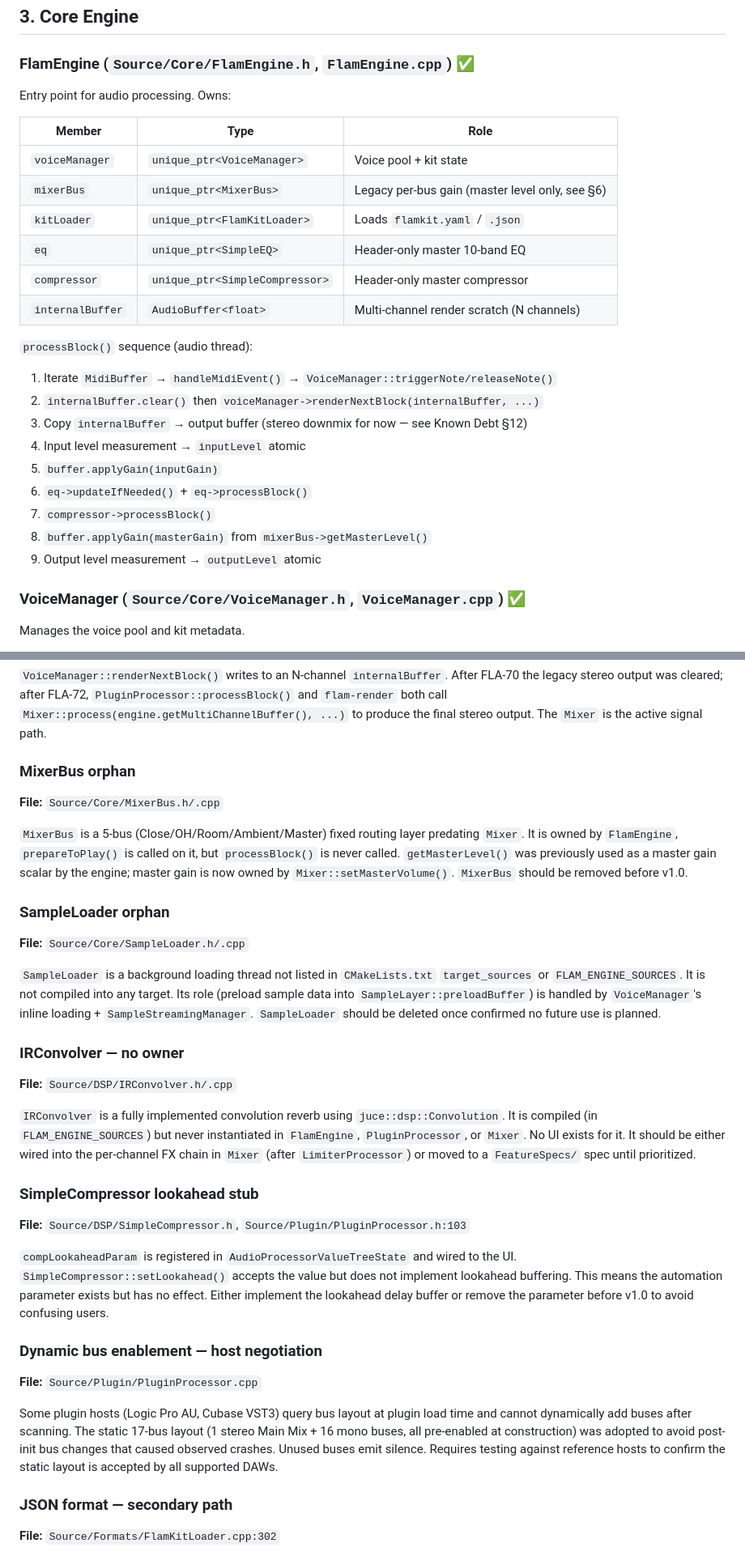
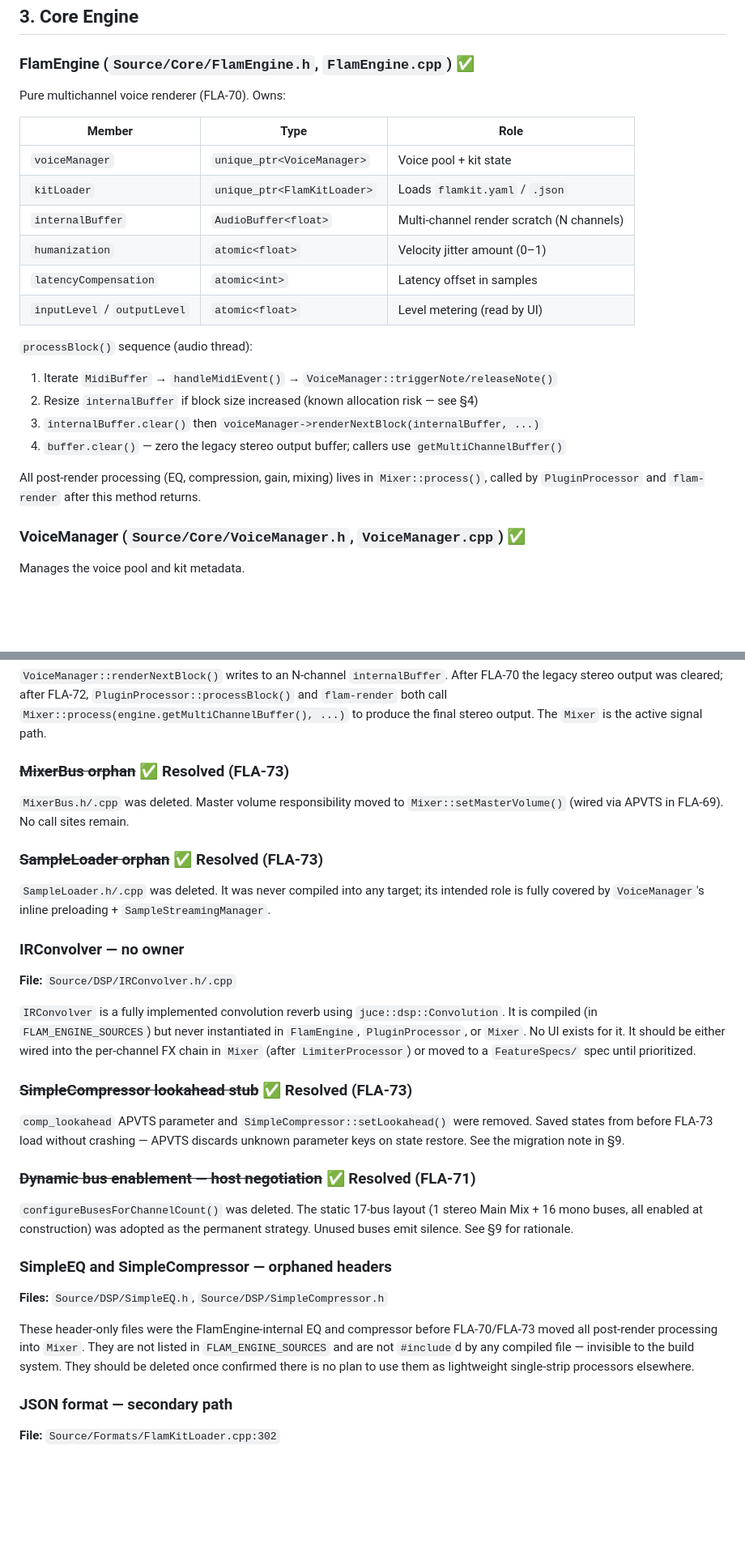
Before and after one commit to therecluse26/flam-drum-machine, a Markdown page: ARCHITECTURE.md, 2 parts joined by grey strips. Shown at 81% size. Drawn GitHub-style; blank space fills up the shorter version.

```diff
--- a/ARCHITECTURE.md
+++ b/ARCHITECTURE.md
@@ -92,27 +90,24 @@ Source/
 
 ### FlamEngine (`Source/Core/FlamEngine.h`, `FlamEngine.cpp`) ✅
 
-Entry point for audio processing. Owns:
+Pure multichannel voice renderer (FLA-70). Owns:
 
 | Member | Type | Role |
 |--------|------|------|
 | `voiceManager` | `unique_ptr<VoiceManager>` | Voice pool + kit state |
-| `mixerBus` | `unique_ptr<MixerBus>` | Legacy per-bus gain (master level only, see §6) |
 | `kitLoader` | `unique_ptr<FlamKitLoader>` | Loads `flamkit.yaml` / `.json` |
-| `eq` | `unique_ptr<SimpleEQ>` | Header-only master 10-band EQ |
-| `compressor` | `unique_ptr<SimpleCompressor>` | Header-only master compressor |
 | `internalBuffer` | `AudioBuffer<float>` | Multi-channel render scratch (N channels) |
+| `humanization` | `atomic<float>` | Velocity jitter amount (0–1) |
+| `latencyCompensation` | `atomic<int>` | Latency offset in samples |
+| `inputLevel` / `outputLevel` | `atomic<float>` | Level metering (read by UI) |
 
 `processBlock()` sequence (audio thread):
 1. Iterate `MidiBuffer` → `handleMidiEvent()` → `VoiceManager::triggerNote/releaseNote()`
-2. `internalBuffer.clear()` then `voiceManager->renderNextBlock(internalBuffer, ...)`
-3. Copy `internalBuffer` → output buffer (stereo downmix for now — see Known Debt §12)
-4. Input level measurement → `inputLevel` atomic
-5. `buffer.applyGain(inputGain)`
-6. `eq->updateIfNeeded()` + `eq->processBlock()`
-7. `compressor->processBlock()`
-8. `buffer.applyGain(masterGain)` from `mixerBus->getMasterLevel()`
-9. Output level measurement → `outputLevel` atomic
+2. Resize `internalBuffer` if block size increased (known allocation risk — see §4)
+3. `internalBuffer.clear()` then `voiceManager->renderNextBlock(internalBuffer, ...)`
+4. `buffer.clear()` — zero the legacy stereo output buffer; callers use `getMultiChannelBuffer()`
+
+All post-render processing (EQ, compression, gain, mixing) lives in `Mixer::process()`, called by `PluginProcessor` and `flam-render` after this method returns.
 
 ### VoiceManager (`Source/Core/VoiceManager.h`, `VoiceManager.cpp`) ✅
 
@@ -476,17 +474,13 @@ This section consolidates all 🟡 items. These are tracked, not hidden. Each it
 
 `VoiceManager::renderNextBlock()` writes to an N-channel `internalBuffer`. After FLA-70 the legacy stereo output was cleared; after FLA-72, `PluginProcessor::processBlock()` and `flam-render` both call `Mixer::process(engine.getMultiChannelBuffer(), ...)` to produce the final stereo output. The `Mixer` is the active signal path.
 
-### MixerBus orphan
+### ~~MixerBus orphan~~ ✅ Resolved (FLA-73)
 
-**File:** `Source/Core/MixerBus.h/.cpp`
+`MixerBus.h/.cpp` was deleted. Master volume responsibility moved to `Mixer::setMasterVolume()` (wired via APVTS in FLA-69). No call sites remain.
 
-`MixerBus` is a 5-bus (Close/OH/Room/Ambient/Master) fixed routing layer predating `Mixer`. It is owned by `FlamEngine`, `prepareToPlay()` is called on it, but `processBlock()` is never called. `getMasterLevel()` was previously used as a master gain scalar by the engine; master gain is now owned by `Mixer::setMasterVolume()`. `MixerBus` should be removed before v1.0.
+### ~~SampleLoader orphan~~ ✅ Resolved (FLA-73)
 
-### SampleLoader orphan
-
-**File:** `Source/Core/SampleLoader.h/.cpp`
-
-`SampleLoader` is a background loading thread not listed in `CMakeLists.txt` `target_sources` or `FLAM_ENGINE_SOURCES`. It is not compiled into any target. Its role (preload sample data into `SampleLayer::preloadBuffer`) is handled by `VoiceManager`'s inline loading + `SampleStreamingManager`. `SampleLoader` should be deleted once confirmed no future use is planned.
+`SampleLoader.h/.cpp` was deleted. It was never compiled into any target; its intended role is fully covered by `VoiceManager`'s inline preloading + `SampleStreamingManager`.
 
 ### IRConvolver — no owner
 
@@ -494,17 +488,19 @@ This section consolidates all 🟡 items. These are tracked, not hidden. Each it
 
 `IRConvolver` is a fully implemented convolution reverb using `juce::dsp::Convolution`. It is compiled (in `FLAM_ENGINE_SOURCES`) but never instantiated in `FlamEngine`, `PluginProcessor`, or `Mixer`. No UI exists for it. It should be either wired into the per-channel FX chain in `Mixer` (after `LimiterProcessor`) or moved to a `FeatureSpecs/` spec until prioritized.
 
-### SimpleCompressor lookahead stub
+### ~~SimpleCompressor lookahead stub~~ ✅ Resolved (FLA-73)
 
-**File:** `Source/DSP/SimpleCompressor.h`, `Source/Plugin/PluginProcessor.h:103`
+`comp_lookahead` APVTS parameter and `SimpleCompressor::setLookahead()` were removed. Saved states from before FLA-73 load without crashing — APVTS discards unknown parameter keys on state restore. See the migration note in §9.
 
-`compLookaheadParam` is registered in `AudioProcessorValueTreeState` and wired to the UI. `SimpleCompressor::setLookahead()` accepts the value but does not implement lookahead buffering. This means the automation parameter exists but has no effect. Either implement the lookahead delay buffer or remove the parameter before v1.0 to avoid confusing users.
+### ~~Dynamic bus enablement — host negotiation~~ ✅ Resolved (FLA-71)
 
-### Dynamic bus enablement — host negotiation
+`configureBusesForChannelCount()` was deleted. The static 17-bus layout (1 stereo Main Mix + 16 mono buses, all enabled at construction) was adopted as the permanent strategy. Unused buses emit silence. See §9 for rationale.
 
-**File:** `Source/Plugin/PluginProcessor.cpp`
+### SimpleEQ and SimpleCompressor — orphaned headers
 
-Some plugin hosts (Logic Pro AU, Cubase VST3) query bus layout at plugin load time and cannot dynamically add buses after scanning. The static 17-bus layout (1 stereo Main Mix + 16 mono buses, all pre-enabled at construction) was adopted to avoid post-init bus changes that caused observed crashes. Unused buses emit silence. Requires testing against reference hosts to confirm the static layout is accepted by all supported DAWs.
+**Files:** `Source/DSP/SimpleEQ.h`, `Source/DSP/SimpleCompressor.h`
+
+These header-only files were the FlamEngine-internal EQ and compressor before FLA-70/FLA-73 moved all post-render processing into `Mixer`. They are not listed in `FLAM_ENGINE_SOURCES` and are not `#include`d by any compiled file — invisible to the build system. They should be deleted once confirmed there is no plan to use them as lightweight single-strip processors elsewhere.
 
 ### JSON format — secondary path
 
```
Also changed, not shown: other parts of ARCHITECTURE.md (+29 -28 lines).
